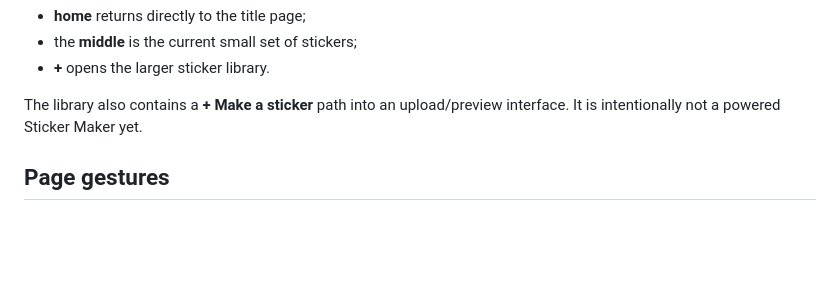
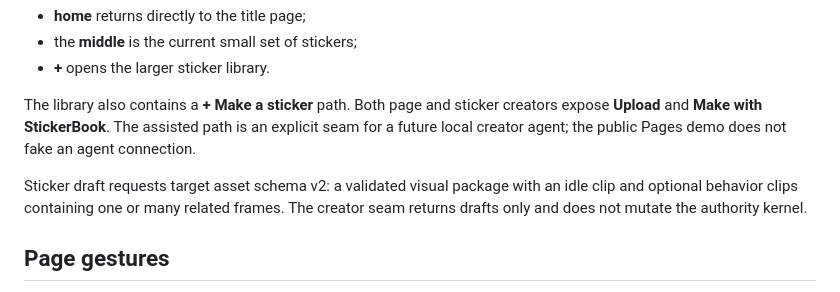
Before and after one commit to PaulTiffany/stickerbook, a Markdown page: web/README.md, the part around the change. GitHub-like rendering; blank space fills up the shorter version.

Commit message:
docs: explain assisted creator seam and v2 package target

```diff
--- a/web/README.md
+++ b/web/README.md
@@ -66,8 +66,14 @@ The hotbar has three regions:
 - the **middle** is the current small set of stickers;
 - **+** opens the larger sticker library.
 
-The library also contains a **+ Make a sticker** path into an upload/preview
-interface. It is intentionally not a powered Sticker Maker yet.
+The library also contains a **+ Make a sticker** path. Both page and sticker
+creators expose **Upload** and **Make with StickerBook**. The assisted path is
+an explicit seam for a future local creator agent; the public Pages demo does
+not fake an agent connection.
+
+Sticker draft requests target asset schema v2: a validated visual package with
+an idle clip and optional behavior clips containing one or many related frames.
+The creator seam returns drafts only and does not mutate the authority kernel.
 
 ## Page gestures
 
```
